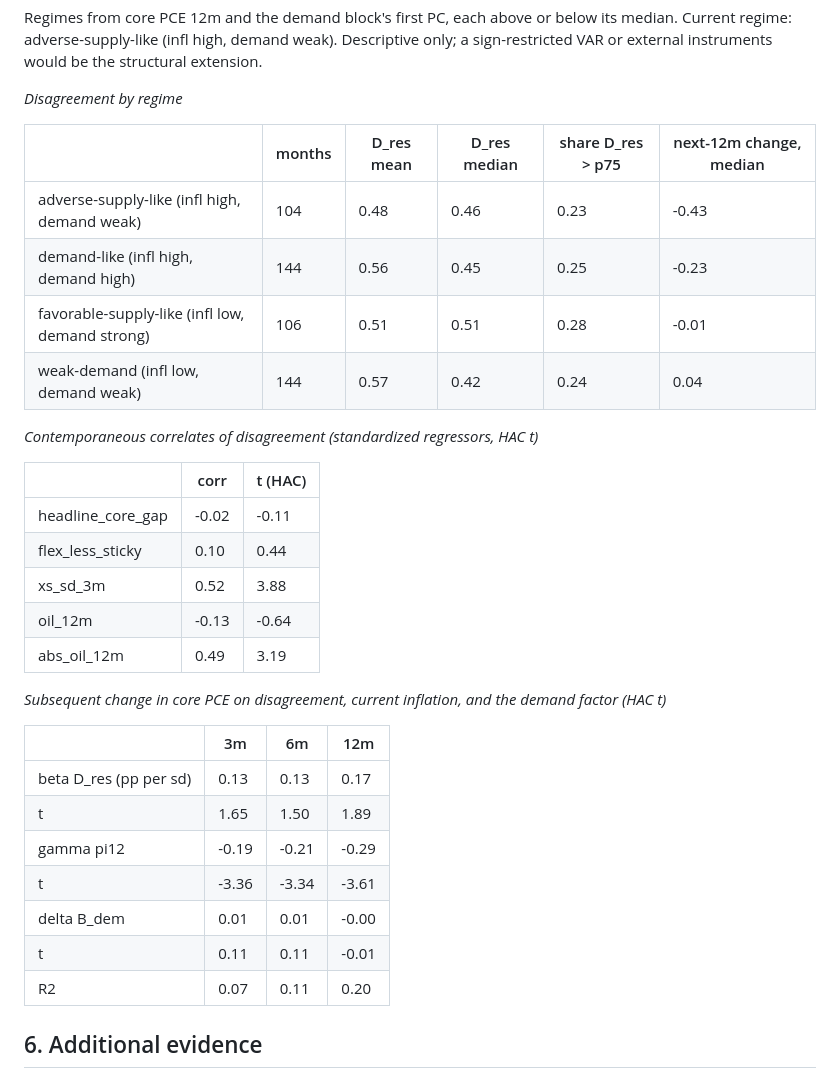
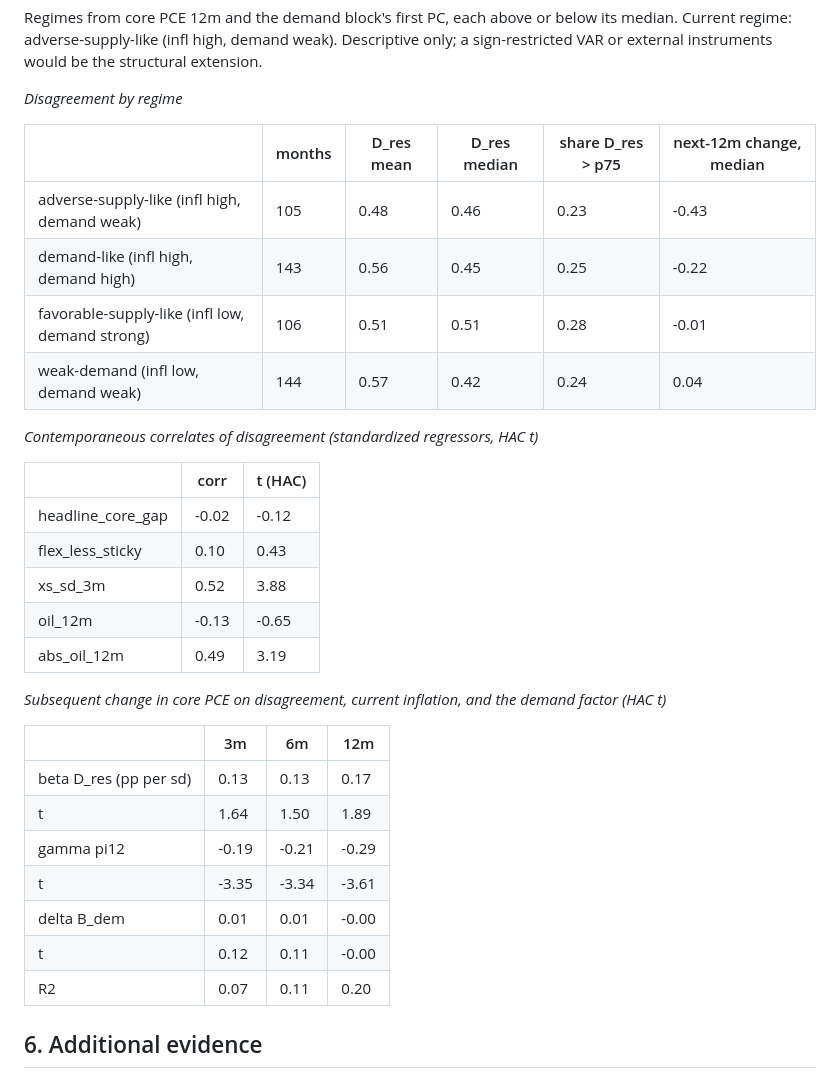
Before and after one commit to jasonzhixinglu/us-core-pce-forecasting, a Markdown page: report.md, the part around one of its changes. Drawn GitHub-style.

```diff
--- a/report.md
+++ b/report.md
@@ -316,8 +316,8 @@ Regimes from core PCE 12m and the demand block's first PC, each above or below i
 
 |  | months | D_res mean | D_res median | share D_res > p75 | next-12m change, median |
 |---|---|---|---|---|---|
-| adverse-supply-like (infl high, demand weak) | 104 | 0.48 | 0.46 | 0.23 | -0.43 |
-| demand-like (infl high, demand high) | 144 | 0.56 | 0.45 | 0.25 | -0.23 |
+| adverse-supply-like (infl high, demand weak) | 105 | 0.48 | 0.46 | 0.23 | -0.43 |
+| demand-like (infl high, demand high) | 143 | 0.56 | 0.45 | 0.25 | -0.22 |
 | favorable-supply-like (infl low, demand strong) | 106 | 0.51 | 0.51 | 0.28 | -0.01 |
 | weak-demand (infl low, demand weak) | 144 | 0.57 | 0.42 | 0.24 | 0.04 |
 
@@ -325,10 +325,10 @@ Regimes from core PCE 12m and the demand block's first PC, each above or below i
 
 |  | corr | t (HAC) |
 |---|---|---|
-| headline_core_gap | -0.02 | -0.11 |
-| flex_less_sticky | 0.10 | 0.44 |
+| headline_core_gap | -0.02 | -0.12 |
+| flex_less_sticky | 0.10 | 0.43 |
 | xs_sd_3m | 0.52 | 3.88 |
-| oil_12m | -0.13 | -0.64 |
+| oil_12m | -0.13 | -0.65 |
 | abs_oil_12m | 0.49 | 3.19 |
 
 *Subsequent change in core PCE on disagreement, current inflation, and the demand factor (HAC t)*
@@ -336,11 +336,11 @@ Regimes from core PCE 12m and the demand block's first PC, each above or below i
 |  | 3m | 6m | 12m |
 |---|---|---|---|
 | beta D_res (pp per sd) | 0.13 | 0.13 | 0.17 |
-| t | 1.65 | 1.50 | 1.89 |
+| t | 1.64 | 1.50 | 1.89 |
 | gamma pi12 | -0.19 | -0.21 | -0.29 |
-| t  | -3.36 | -3.34 | -3.61 |
+| t  | -3.35 | -3.34 | -3.61 |
 | delta B_dem | 0.01 | 0.01 | -0.00 |
-| t   | 0.11 | 0.11 | -0.01 |
+| t   | 0.12 | 0.11 | -0.00 |
 | R2 | 0.07 | 0.11 | 0.20 |
 
 
```
Also changed, not shown: other parts of report.md (+21 -21 lines), figures/analogs.png, figures/block_dem.png, figures/block_exp.png, figures/block_fin.png, figures/disagreement.png, 2 other files.
